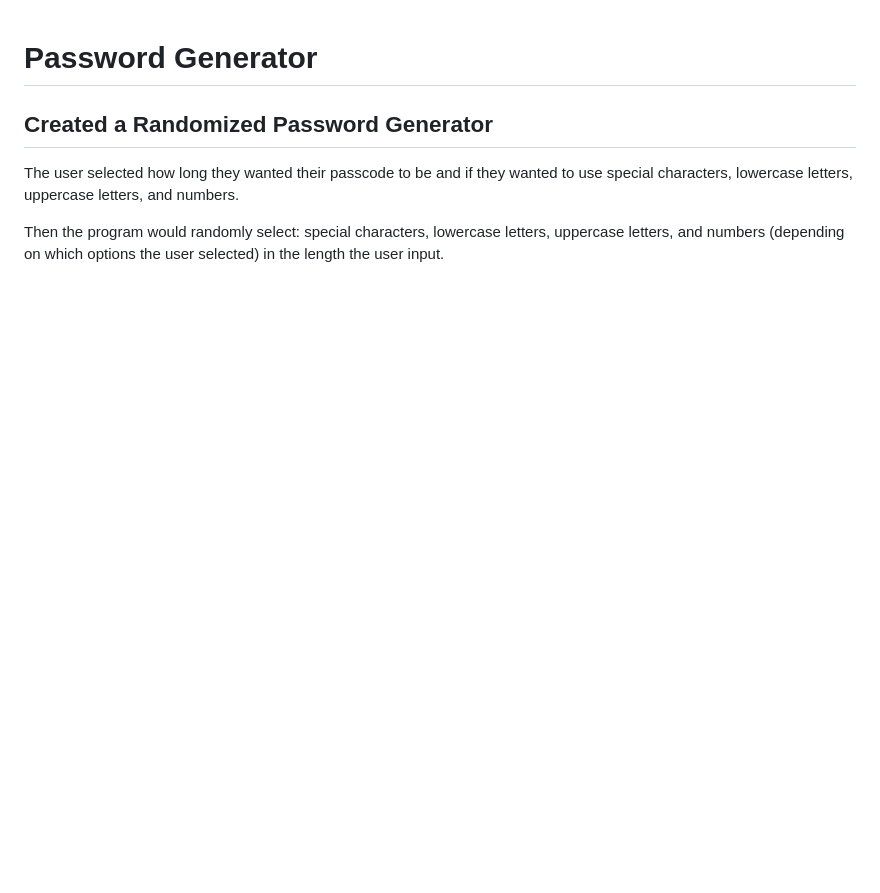
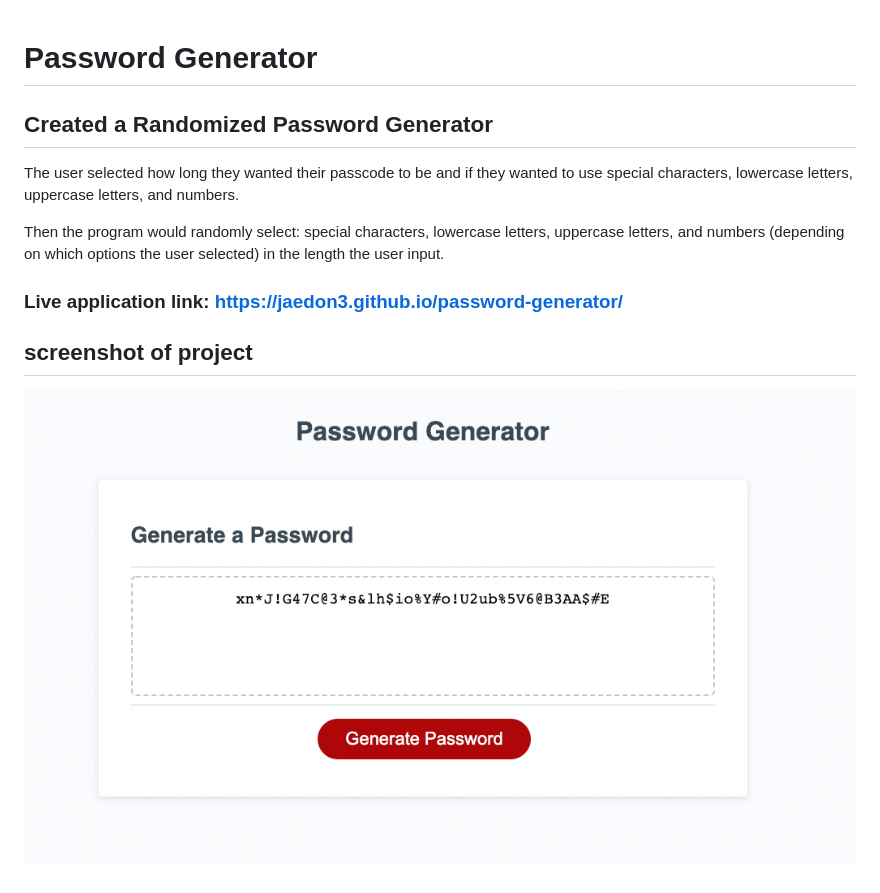
Before and after one commit to jaedon3/password-generator, a Markdown page: README.md, the part around the change. GitHub-like rendering; pictures changed too: assets/images/passwordgeneratorscreenshot.png (added); blank space fills up the shorter version.

```diff
--- a/README.md
+++ b/README.md
@@ -5,3 +5,8 @@
 The user selected how long they wanted their passcode to be and if they wanted to use special characters, lowercase letters, uppercase letters, and numbers.
 
 Then the program would randomly select: special characters, lowercase letters, uppercase letters, and numbers (depending on which options the user selected) in the length the user input.
+
+### Live application link: https://jaedon3.github.io/password-generator/
+
+## screenshot of project
+![Screenshot of Project](/assets/images/passwordgeneratorscreenshot.png)
```
